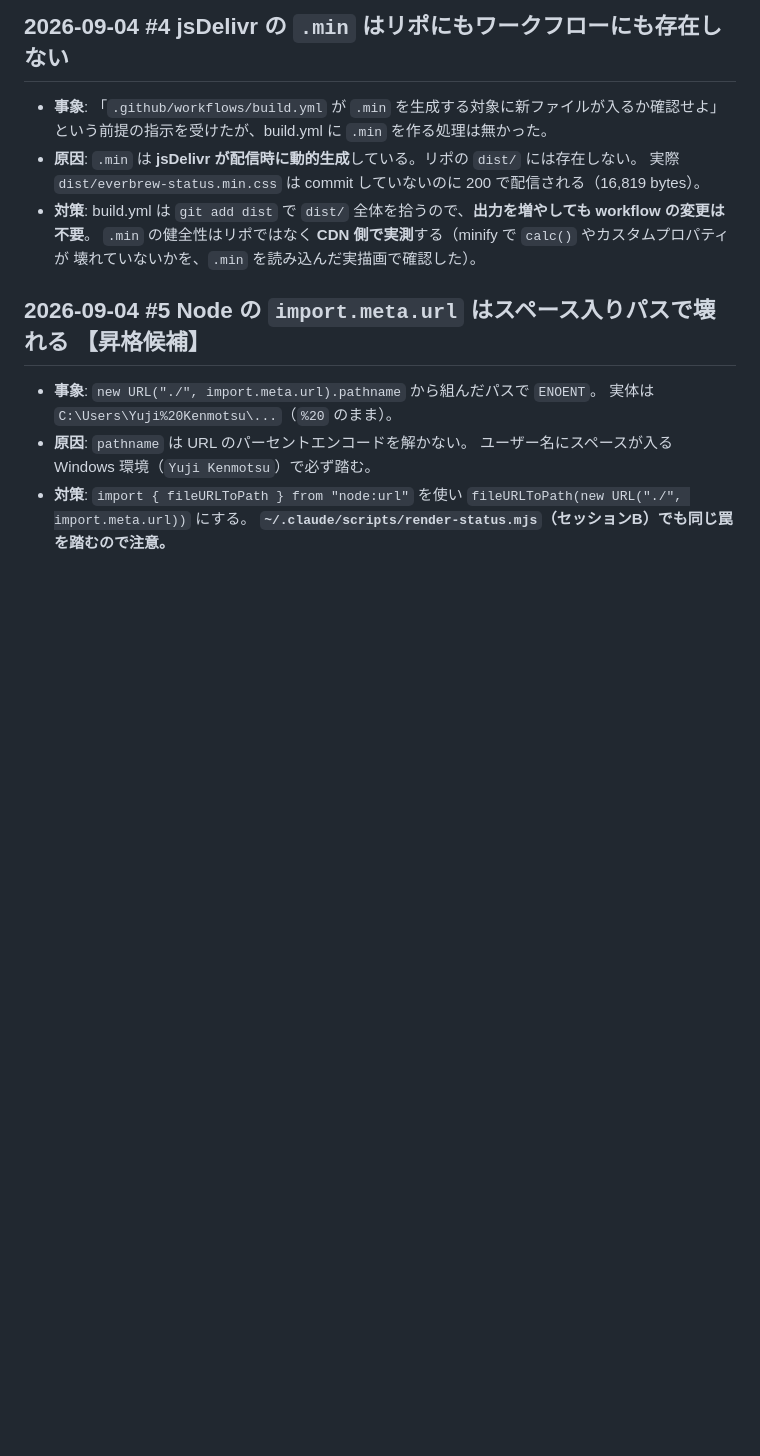
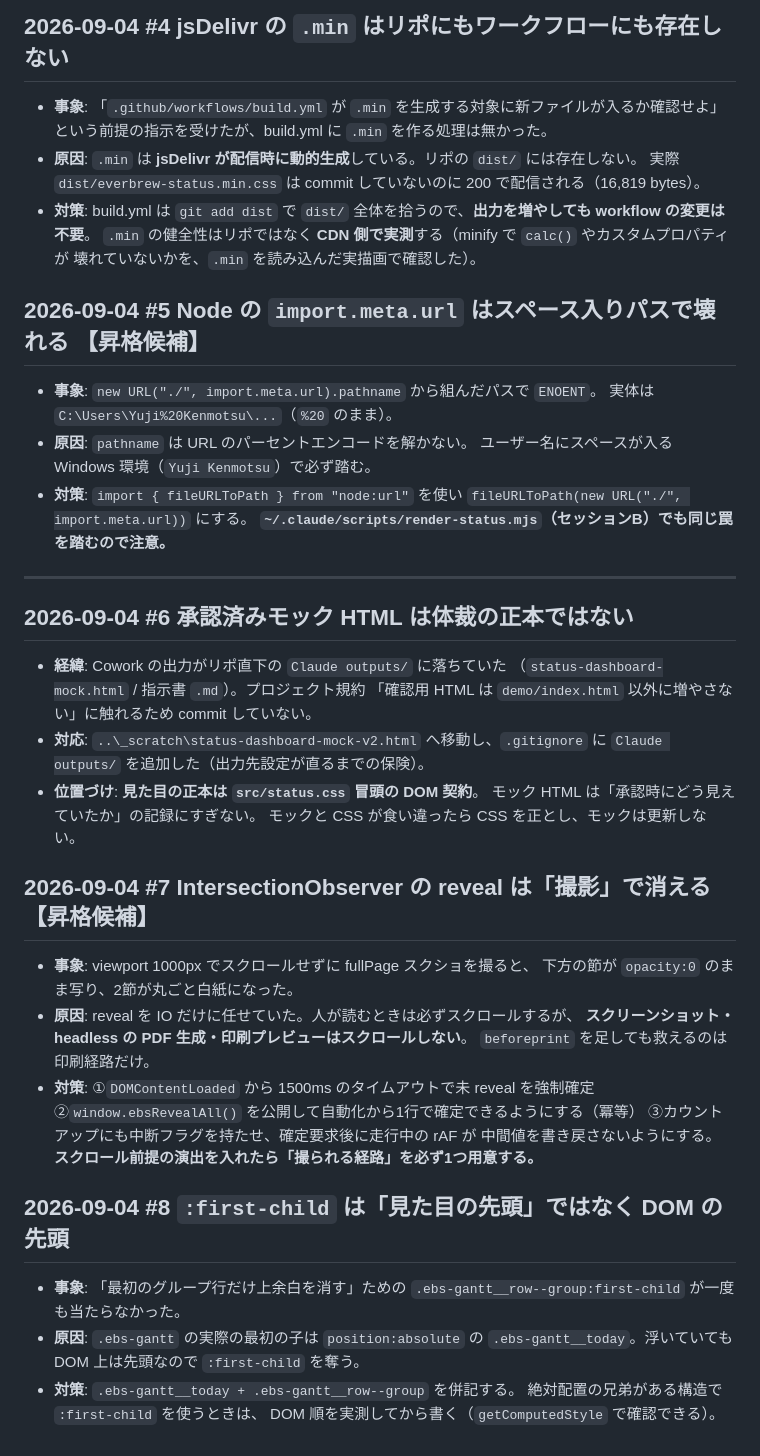
Before and after one commit to Yuji-Kenmotsu/everbrew-ui, a Markdown page: docs/lessons_learned.md, the part around the change. GitHub-like rendering; blank space fills up the shorter version.

Commit message:
docs: lessons を3件追記し、モックの位置づけと ebsRevealAll を README に明記
- #6 承認済みモック HTML は体裁の正本ではない(正本は status.css の DOM 契約)
- #7 IntersectionObserver の reveal は「撮影」で消える【昇格候補】
- #8 :first-child は見た目の先頭ではなく DOM の先頭(絶対配置の兄弟に奪われる)

Co-Authored-By: Claude Opus 5 (1M context) <noreply@anthropic.com>

```diff
--- a/docs/lessons_learned.md
+++ b/docs/lessons_learned.md
@@ -54,3 +54,39 @@
 - **対策**: `import { fileURLToPath } from "node:url"` を使い
   `fileURLToPath(new URL("./", import.meta.url))` にする。
   **`~/.claude/scripts/render-status.mjs`（セッションB）でも同じ罠を踏むので注意。**
+
+---
+
+## 2026-09-04 #6 承認済みモック HTML は体裁の正本ではない
+
+- **経緯**: Cowork の出力がリポ直下の `Claude outputs/` に落ちていた
+  （`status-dashboard-mock.html` / 指示書 `.md`）。プロジェクト規約
+  「確認用 HTML は `demo/index.html` 以外に増やさない」に触れるため commit していない。
+- **対応**: `..\_scratch\status-dashboard-mock-v2.html` へ移動し、`.gitignore` に
+  `Claude outputs/` を追加した（出力先設定が直るまでの保険）。
+- **位置づけ**: **見た目の正本は `src/status.css` 冒頭の DOM 契約**。
+  モック HTML は「承認時にどう見えていたか」の記録にすぎない。
+  モックと CSS が食い違ったら CSS を正とし、モックは更新しない。
+
+## 2026-09-04 #7 IntersectionObserver の reveal は「撮影」で消える 【昇格候補】
+
+- **事象**: viewport 1000px でスクロールせずに fullPage スクショを撮ると、
+  下方の節が `opacity:0` のまま写り、2節が丸ごと白紙になった。
+- **原因**: reveal を IO だけに任せていた。人が読むときは必ずスクロールするが、
+  **スクリーンショット・headless の PDF 生成・印刷プレビューはスクロールしない**。
+  `beforeprint` を足しても救えるのは印刷経路だけ。
+- **対策**: ①`DOMContentLoaded` から 1500ms のタイムアウトで未 reveal を強制確定
+  ②`window.ebsRevealAll()` を公開して自動化から1行で確定できるようにする（冪等）
+  ③カウントアップにも中断フラグを持たせ、確定要求後に走行中の rAF が
+  中間値を書き戻さないようにする。
+  **スクロール前提の演出を入れたら「撮られる経路」を必ず1つ用意する。**
+
+## 2026-09-04 #8 `:first-child` は「見た目の先頭」ではなく DOM の先頭
+
+- **事象**: 「最初のグループ行だけ上余白を消す」ための
+  `.ebs-gantt__row--group:first-child` が一度も当たらなかった。
+- **原因**: `.ebs-gantt` の実際の最初の子は `position:absolute` の
+  `.ebs-gantt__today`。浮いていても DOM 上は先頭なので `:first-child` を奪う。
+- **対策**: `.ebs-gantt__today + .ebs-gantt__row--group` を併記する。
+  絶対配置の兄弟がある構造で `:first-child` を使うときは、
+  DOM 順を実測してから書く（`getComputedStyle` で確認できる）。
```
Also changed, not shown: README.md (+4 -0 lines).
